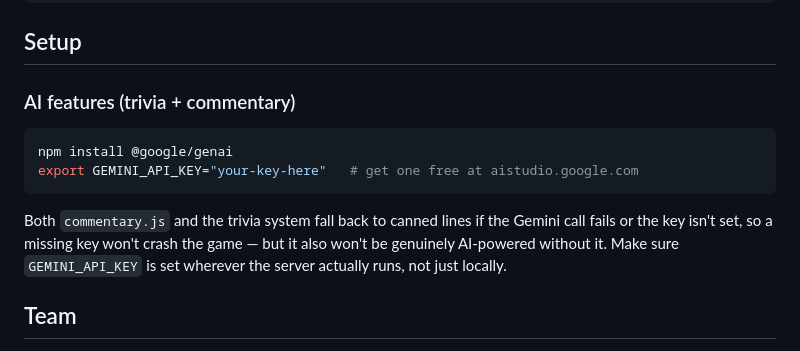
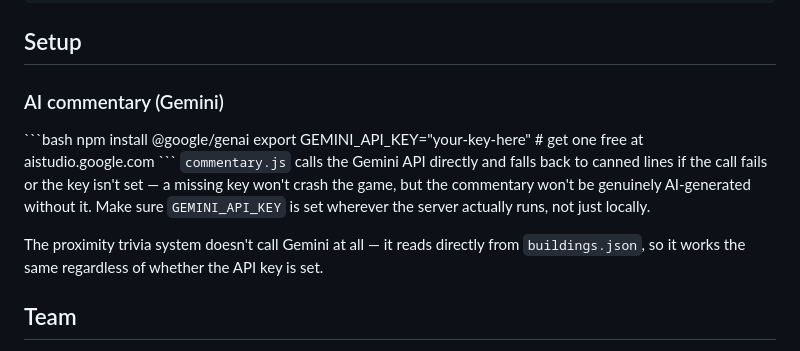
Before and after one commit to EkvinYang/Map-Lockout, a Markdown page: README.md, the part around the change. Rendered like a GitHub page.

Commit message:
Clarify AI features and commentary system in README
Updated AI features section to clarify Gemini commentary functionality and its fallback behavior. Added notes on the proximity trivia system's independence from the Gemini API.

````diff
--- a/README.md
+++ b/README.md
@@ -38,14 +38,14 @@ detect-swing.js         # phone motion sensor → swing strength/direction
 
 ## Setup
 
-### AI features (trivia + commentary)
-```bash
+### AI commentary (Gemini)
+\`\`\`bash
 npm install @google/genai
 export GEMINI_API_KEY="your-key-here"   # get one free at aistudio.google.com
-```
-Both `commentary.js` and the trivia system fall back to canned lines if the Gemini call fails or the key isn't set, so a missing key won't crash the game — but it also won't be genuinely AI-powered without it. Make sure `GEMINI_API_KEY` is set wherever the server actually runs, not just locally.
+\`\`\`
+`commentary.js` calls the Gemini API directly and falls back to canned lines if the call fails or the key isn't set — a missing key won't crash the game, but the commentary won't be genuinely AI-generated without it. Make sure `GEMINI_API_KEY` is set wherever the server actually runs, not just locally.
 
-<!-- TODO: full run instructions for the whole app (npm install, npm start, port, etc.) -->
+The proximity trivia system doesn't call Gemini at all — it reads directly from `buildings.json`, so it works the same regardless of whether the API key is set.
 
 ## Team
 
````
